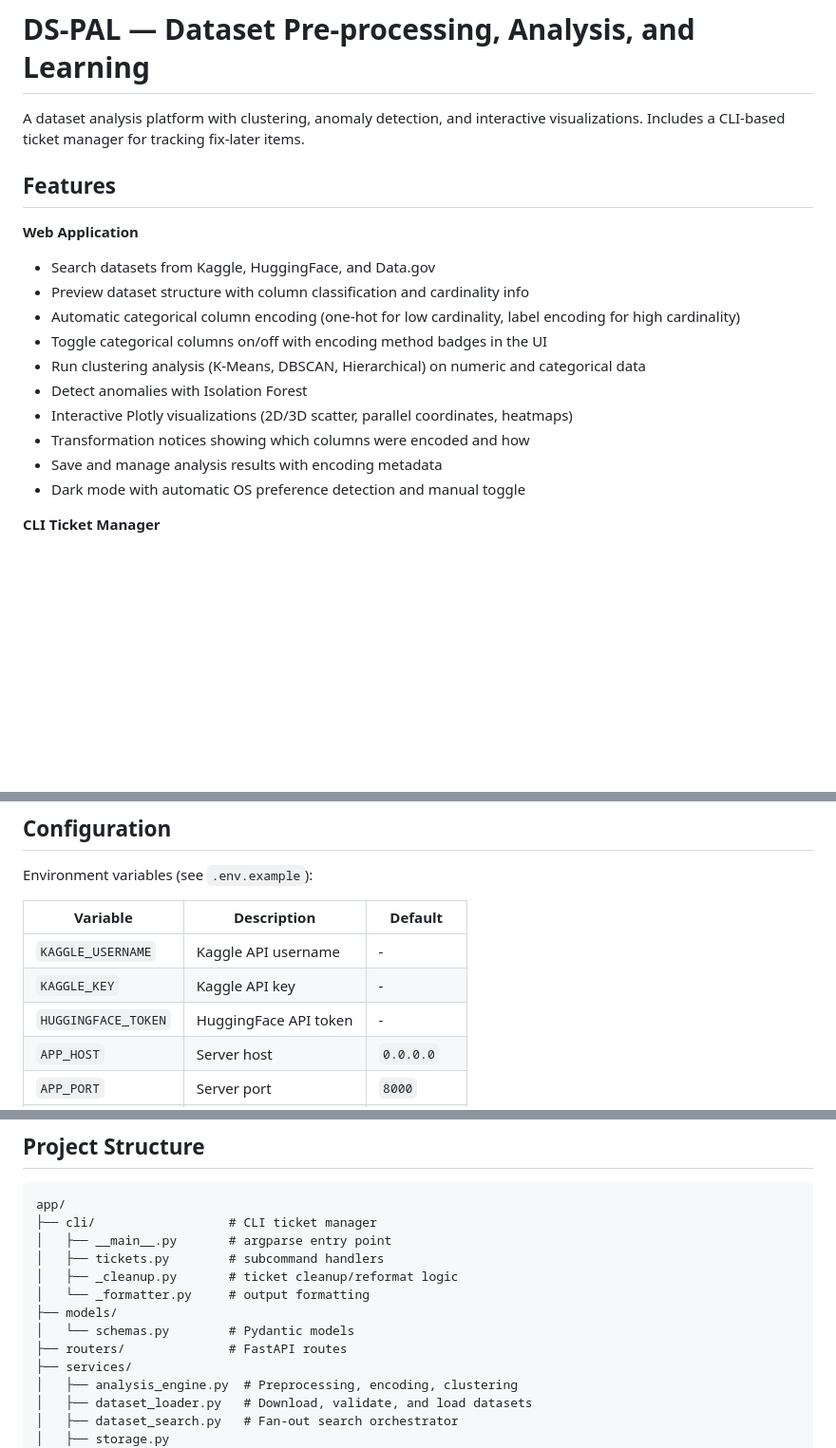
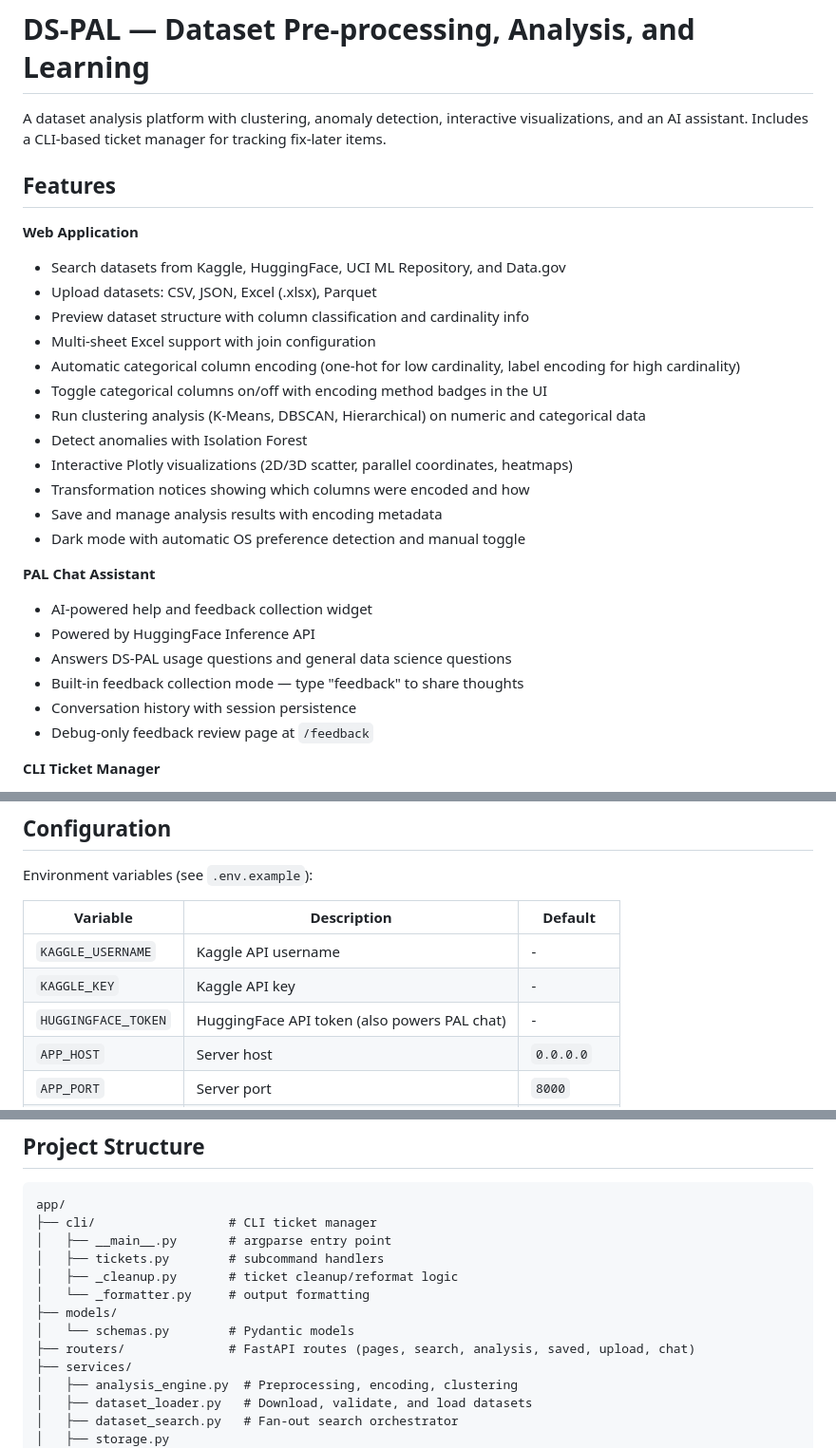
Before and after one commit to nifemim/DS-PAL, a Markdown page: README.md, 3 parts joined by grey strips. Shown at 95% size. Drawn GitHub-style; blank space fills up the shorter version.

Commit message:
docs: Update README with PAL chat assistant, uploads, and UCI provider
Co-Authored-By: Claude Opus 4.6 <noreply@anthropic.com>

```diff
--- a/README.md
+++ b/README.md
@@ -1,12 +1,14 @@
 # DS-PAL — Dataset Pre-processing, Analysis, and Learning
 
-A dataset analysis platform with clustering, anomaly detection, and interactive visualizations. Includes a CLI-based ticket manager for tracking fix-later items.
+A dataset analysis platform with clustering, anomaly detection, interactive visualizations, and an AI assistant. Includes a CLI-based ticket manager for tracking fix-later items.
 
 ## Features
 
 **Web Application**
-- Search datasets from Kaggle, HuggingFace, and Data.gov
+- Search datasets from Kaggle, HuggingFace, UCI ML Repository, and Data.gov
+- Upload datasets: CSV, JSON, Excel (.xlsx), Parquet
 - Preview dataset structure with column classification and cardinality info
+- Multi-sheet Excel support with join configuration
 - Automatic categorical column encoding (one-hot for low cardinality, label encoding for high cardinality)
 - Toggle categorical columns on/off with encoding method badges in the UI
 - Run clustering analysis (K-Means, DBSCAN, Hierarchical) on numeric and categorical data
@@ -15,6 +17,14 @@ A dataset analysis platform with clustering, anomaly detection, and interactive
 - Transformation notices showing which columns were encoded and how
 - Save and manage analysis results with encoding metadata
 - Dark mode with automatic OS preference detection and manual toggle
+
+**PAL Chat Assistant**
+- AI-powered help and feedback collection widget
+- Powered by HuggingFace Inference API
+- Answers DS-PAL usage questions and general data science questions
+- Built-in feedback collection mode — type "feedback" to share thoughts
+- Conversation history with session persistence
+- Debug-only feedback review page at `/feedback`
 
 **CLI Ticket Manager**
 - Track bugs and tasks with priorities and tags
@@ -88,7 +98,7 @@ Environment variables (see `.env.example`):
 |----------|-------------|---------|
 | `KAGGLE_USERNAME` | Kaggle API username | - |
 | `KAGGLE_KEY` | Kaggle API key | - |
-| `HUGGINGFACE_TOKEN` | HuggingFace API token | - |
+| `HUGGINGFACE_TOKEN` | HuggingFace API token (also powers PAL chat) | - |
 | `APP_HOST` | Server host | `0.0.0.0` |
 | `APP_PORT` | Server port | `8000` |
 | `APP_DEBUG` | Enable debug mode | `true` |
@@ -119,7 +129,7 @@ app/
 │   └── _formatter.py     # output formatting
 ├── models/
 │   └── schemas.py        # Pydantic models
-├── routers/              # FastAPI routes
+├── routers/              # FastAPI routes (pages, search, analysis, saved, upload, chat)
 ├── services/
 │   ├── analysis_engine.py  # Preprocessing, encoding, clustering
 │   ├── dataset_loader.py   # Download, validate, and load datasets
```
